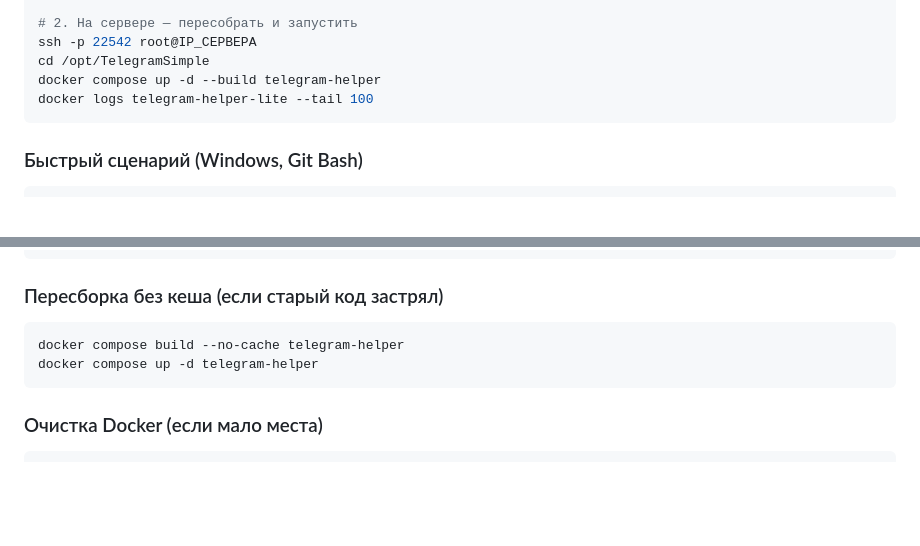
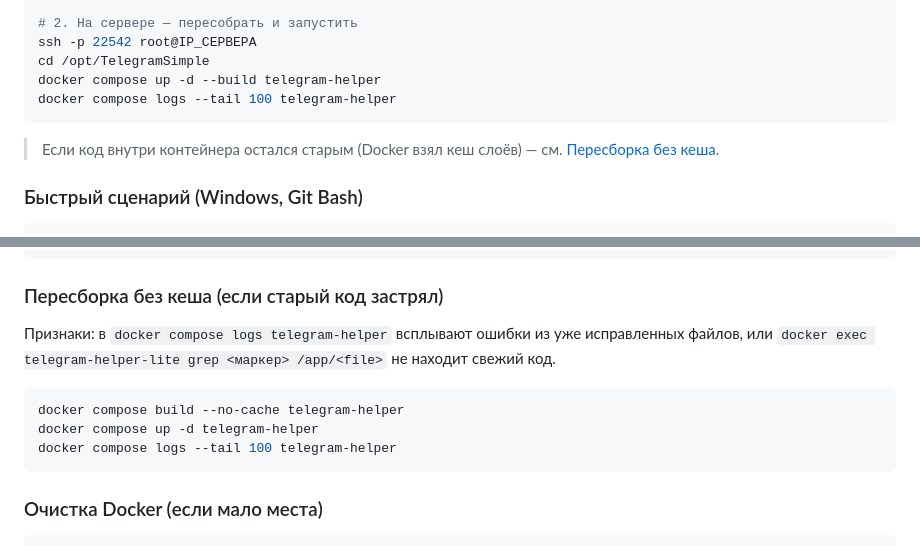
Before and after one commit to kureinmaxim/TelegramOnly, a Markdown page: SETUP.md, 2 parts joined by grey strips. Rendered like a GitHub page; blank space fills up the shorter version.

Commit message:
docs: simplify redeploy block; cross-link no-cache section
Drop the duplicated build commands from the macOS quickstart
(up -d --build + build --no-cache ran sequentially was confusing).
Leave a single up-with-build flow and point to the no-cache section
as a fallback when container code gets stale.

Co-Authored-By: Claude Opus 4.7 <noreply@anthropic.com>

````diff
--- a/SETUP.md
+++ b/SETUP.md
@@ -210,8 +210,10 @@ rsync -avz -e 'ssh -p 22542' \
 ssh -p 22542 root@IP_СЕРВЕРА
 cd /opt/TelegramSimple
 docker compose up -d --build telegram-helper
-docker logs telegram-helper-lite --tail 100
+docker compose logs --tail 100 telegram-helper
 ```
+
+> Если код внутри контейнера остался старым (Docker взял кеш слоёв) — см. [Пересборка без кеша](#пересборка-без-кеша-если-старый-код-застрял).
 
 ### Быстрый сценарий (Windows, Git Bash)
 
@@ -241,9 +243,12 @@ docker compose up -d --build telegram-helper
 
 ### Пересборка без кеша (если старый код застрял)
 
+Признаки: в `docker compose logs telegram-helper` всплывают ошибки из уже исправленных файлов, или `docker exec telegram-helper-lite grep <маркер> /app/<file>` не находит свежий код.
+
 ```bash
 docker compose build --no-cache telegram-helper
 docker compose up -d telegram-helper
+docker compose logs --tail 100 telegram-helper
 ```
 
 ### Очистка Docker (если мало места)
````
